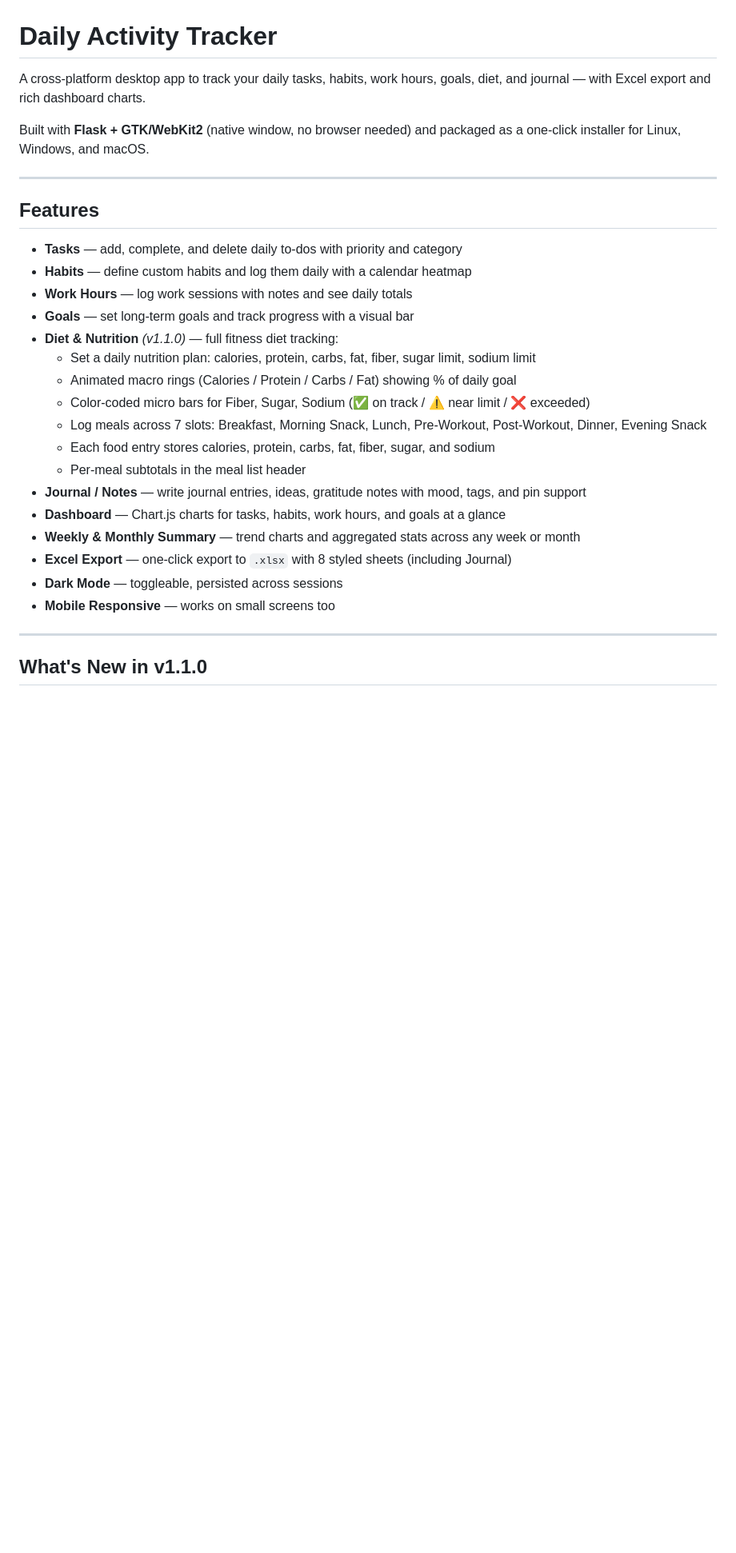
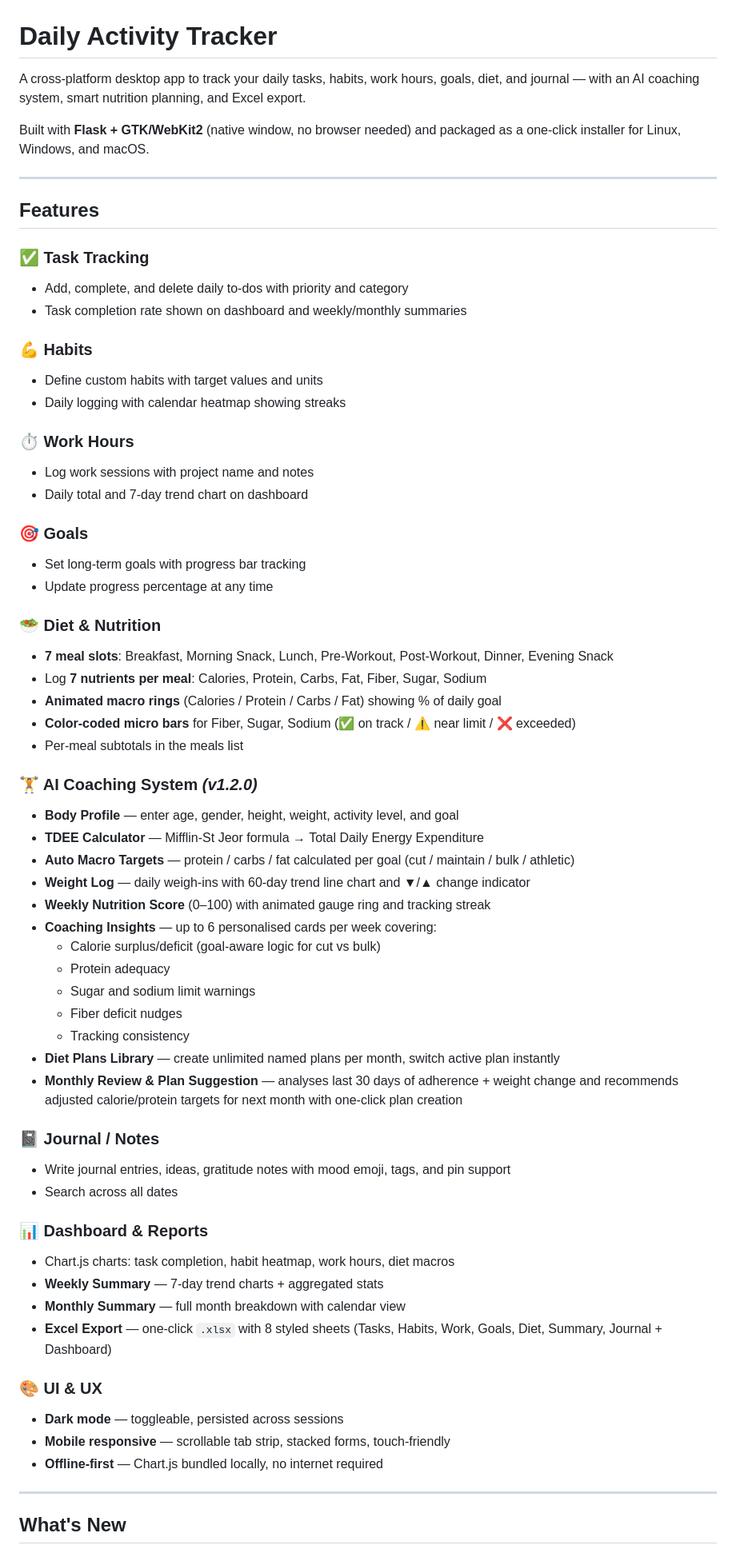
Before and after one commit to PVIJAYSIMHAREDDY/activity-tracker, a Markdown page: README.md, the part around one of its changes. Shown at 80% size. Rendered like a GitHub page; blank space fills up the shorter version.

Commit message:
Update README for v1.2.0
Full feature documentation for coaching system, TDEE calculator,
diet plans library, monthly review engine, and weight log.
Added What's New changelog section for all three releases.

Co-Authored-By: Claude Sonnet 4.6 <noreply@anthropic.com>

```diff
--- a/README.md
+++ b/README.md
@@ -1,6 +1,6 @@
 # Daily Activity Tracker
 
-A cross-platform desktop app to track your daily tasks, habits, work hours, goals, diet, and journal — with Excel export and rich dashboard charts.
+A cross-platform desktop app to track your daily tasks, habits, work hours, goals, diet, and journal — with an AI coaching system, smart nutrition planning, and Excel export.
 
 Built with **Flask + GTK/WebKit2** (native window, no browser needed) and packaged as a one-click installer for Linux, Windows, and macOS.
 
@@ -8,25 +8,60 @@ Built with **Flask + GTK/WebKit2** (native window, no browser needed) and packag
 
 ## Features
 
-- **Tasks** — add, complete, and delete daily to-dos with priority and category
-- **Habits** — define custom habits and log them daily with a calendar heatmap
-- **Work Hours** — log work sessions with notes and see daily totals
-- **Goals** — set long-term goals and track progress with a visual bar
-- **Diet & Nutrition** *(v1.1.0)* — full fitness diet tracking:
-  - Set a daily nutrition plan: calories, protein, carbs, fat, fiber, sugar limit, sodium limit
-  - Animated macro rings (Calories / Protein / Carbs / Fat) showing % of daily goal
-  - Color-coded micro bars for Fiber, Sugar, Sodium (✅ on track / ⚠️ near limit / ❌ exceeded)
-  - Log meals across 7 slots: Breakfast, Morning Snack, Lunch, Pre-Workout, Post-Workout, Dinner, Evening Snack
-  - Each food entry stores calories, protein, carbs, fat, fiber, sugar, and sodium
-  - Per-meal subtotals in the meal list header
-- **Journal / Notes** — write journal entries, ideas, gratitude notes with mood, tags, and pin support
-- **Dashboard** — Chart.js charts for tasks, habits, work hours, and goals at a glance
-- **Weekly & Monthly Summary** — trend charts and aggregated stats across any week or month
-- **Excel Export** — one-click export to `.xlsx` with 8 styled sheets (including Journal)
-- **Dark Mode** — toggleable, persisted across sessions
-- **Mobile Responsive** — works on small screens too
+### ✅ Task Tracking
+- Add, complete, and delete daily to-dos with priority and category
+- Task completion rate shown on dashboard and weekly/monthly summaries
+
+### 💪 Habits
+- Define custom habits with target values and units
+- Daily logging with calendar heatmap showing streaks
+
+### ⏱ Work Hours
+- Log work sessions with project name and notes
+- Daily total and 7-day trend chart on dashboard
+
+### 🎯 Goals
+- Set long-term goals with progress bar tracking
+- Update progress percentage at any time
+
+### 🥗 Diet & Nutrition
+- **7 meal slots**: Breakfast, Morning Snack, Lunch, Pre-Workout, Post-Workout, Dinner, Evening Snack
+- Log **7 nutrients per meal**: Calories, Protein, Carbs, Fat, Fiber, Sugar, Sodium
+- **Animated macro rings** (Calories / Protein / Carbs / Fat) showing % of daily goal
+- **Color-coded micro bars** for Fiber, Sugar, Sodium (✅ on track / ⚠️ near limit / ❌ exceeded)
+- Per-meal subtotals in the meals list
+
+### 🏋️ AI Coaching System *(v1.2.0)*
+- **Body Profile** — enter age, gender, height, weight, activity level, and goal
+- **TDEE Calculator** — Mifflin-St Jeor formula → Total Daily Energy Expenditure
+- **Auto Macro Targets** — protein / carbs / fat calculated per goal (cut / maintain / bulk / athletic)
+- **Weight Log** — daily weigh-ins with 60-day trend line chart and ▼/▲ change indicator
+- **Weekly Nutrition Score** (0–100) with animated gauge ring and tracking streak
+- **Coaching Insights** — up to 6 personalised cards per week covering:
+  - Calorie surplus/deficit (goal-aware logic for cut vs bulk)
+  - Protein adequacy
+  - Sugar and sodium limit warnings
+  - Fiber deficit nudges
+  - Tracking consistency
+- **Diet Plans Library** — create unlimited named plans per month, switch active plan instantly
+- **Monthly Review & Plan Suggestion** — analyses last 30 days of adherence + weight change and recommends adjusted calorie/protein targets for next month with one-click plan creation
+
+### 📓 Journal / Notes
+- Write journal entries, ideas, gratitude notes with mood emoji, tags, and pin support
+- Search across all dates
+
+### 📊 Dashboard & Reports
+- Chart.js charts: task completion, habit heatmap, work hours, diet macros
+- **Weekly Summary** — 7-day trend charts + aggregated stats
+- **Monthly Summary** — full month breakdown with calendar view
+- **Excel Export** — one-click `.xlsx` with 8 styled sheets (Tasks, Habits, Work, Goals, Diet, Summary, Journal + Dashboard)
+
+### 🎨 UI & UX
+- **Dark mode** — toggleable, persisted across sessions
+- **Mobile responsive** — scrollable tab strip, stacked forms, touch-friendly
+- **Offline-first** — Chart.js bundled locally, no internet required
 
 ---
 
-## What's New in v1.1.0
+## What's New
 
```
Also changed, not shown: other parts of README.md (+21 -7 lines).
